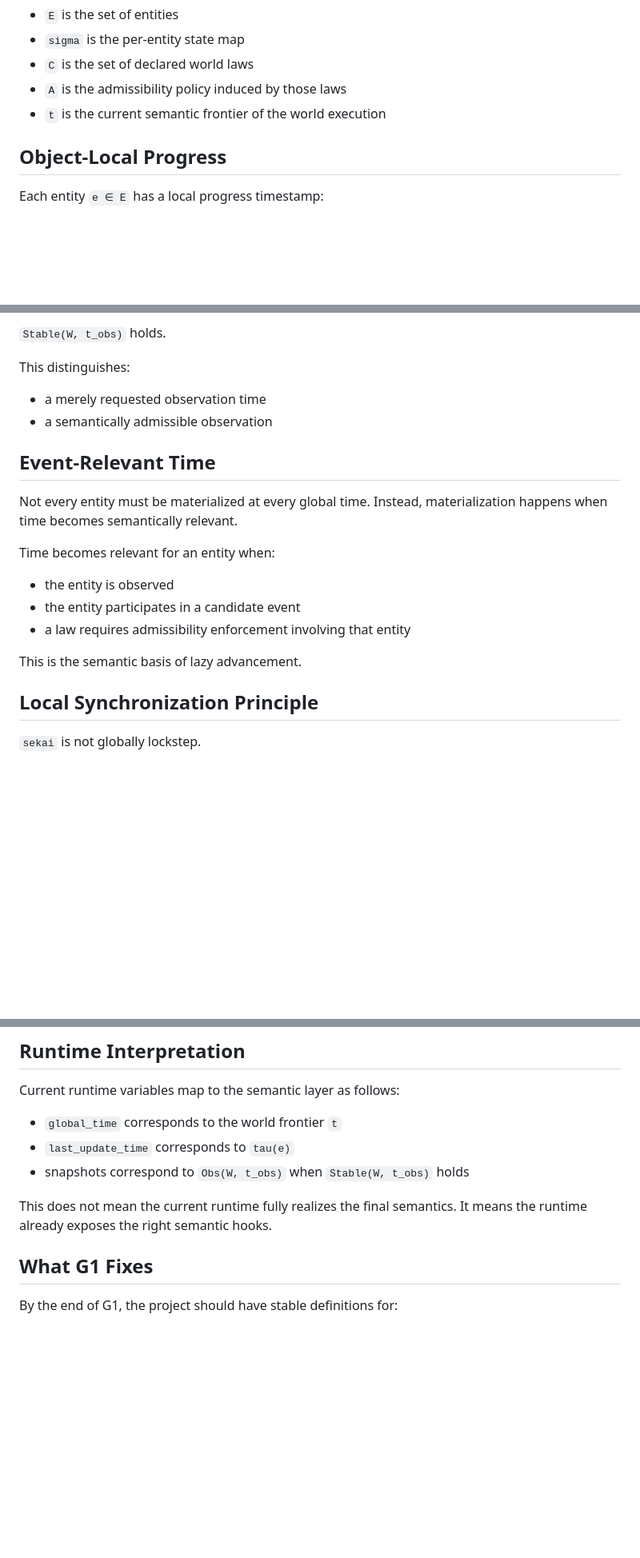
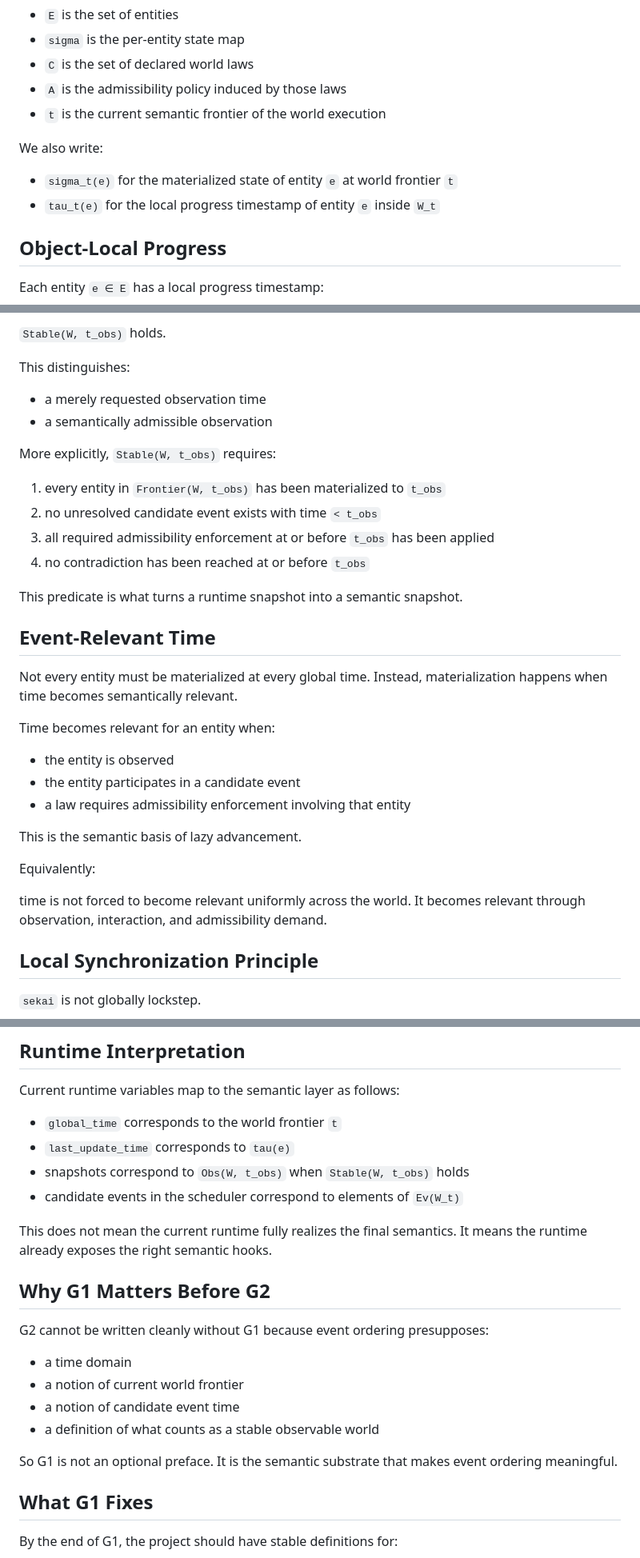
Before and after one commit to naki0227/world-oriented-programming, a Markdown page: docs/phase-g-time-semantics.md, 3 parts joined by grey strips. Shown at 80% size. Rendered like a GitHub page; blank space fills up the shorter version.

```diff
--- a/docs/phase-g-time-semantics.md
+++ b/docs/phase-g-time-semantics.md
@@ -43,6 +43,11 @@ where:
 - `A` is the admissibility policy induced by those laws
 - `t` is the current semantic frontier of the world execution
 
+We also write:
+
+- `sigma_t(e)` for the materialized state of entity `e` at world frontier `t`
+- `tau_t(e)` for the local progress timestamp of entity `e` inside `W_t`
+
 ## Object-Local Progress
 
 Each entity `e ∈ E` has a local progress timestamp:
@@ -107,6 +173,15 @@ This distinguishes:
 - a merely requested observation time
 - a semantically admissible observation
 
+More explicitly, `Stable(W, t_obs)` requires:
+
+1. every entity in `Frontier(W, t_obs)` has been materialized to `t_obs`
+2. no unresolved candidate event exists with time `< t_obs`
+3. all required admissibility enforcement at or before `t_obs` has been applied
+4. no contradiction has been reached at or before `t_obs`
+
+This predicate is what turns a runtime snapshot into a semantic snapshot.
+
 ## Event-Relevant Time
 
 Not every entity must be materialized at every global time.
@@ -119,6 +194,11 @@ Time becomes relevant for an entity when:
 - a law requires admissibility enforcement involving that entity
 
 This is the semantic basis of lazy advancement.
+
+Equivalently:
+
+time is not forced to become relevant uniformly across the world.
+It becomes relevant through observation, interaction, and admissibility demand.
 
 ## Local Synchronization Principle
 
@@ -170,9 +267,22 @@ Current runtime variables map to the semantic layer as follows:
 - `global_time` corresponds to the world frontier `t`
 - `last_update_time` corresponds to `tau(e)`
 - snapshots correspond to `Obs(W, t_obs)` when `Stable(W, t_obs)` holds
+- candidate events in the scheduler correspond to elements of `Ev(W_t)`
 
 This does not mean the current runtime fully realizes the final semantics.
 It means the runtime already exposes the right semantic hooks.
+
+## Why G1 Matters Before G2
+
+G2 cannot be written cleanly without G1 because event ordering presupposes:
+
+- a time domain
+- a notion of current world frontier
+- a notion of candidate event time
+- a definition of what counts as a stable observable world
+
+So G1 is not an optional preface.
+It is the semantic substrate that makes event ordering meaningful.
 
 ## What G1 Fixes
 
```
Also changed, not shown: other parts of docs/phase-g-time-semantics.md (+78 -0 lines), docs/model.md (+13 -0 lines), docs/research-log/2026-03-25-phase-g-time-model-pass-2.md (added, +20 -0 lines).
